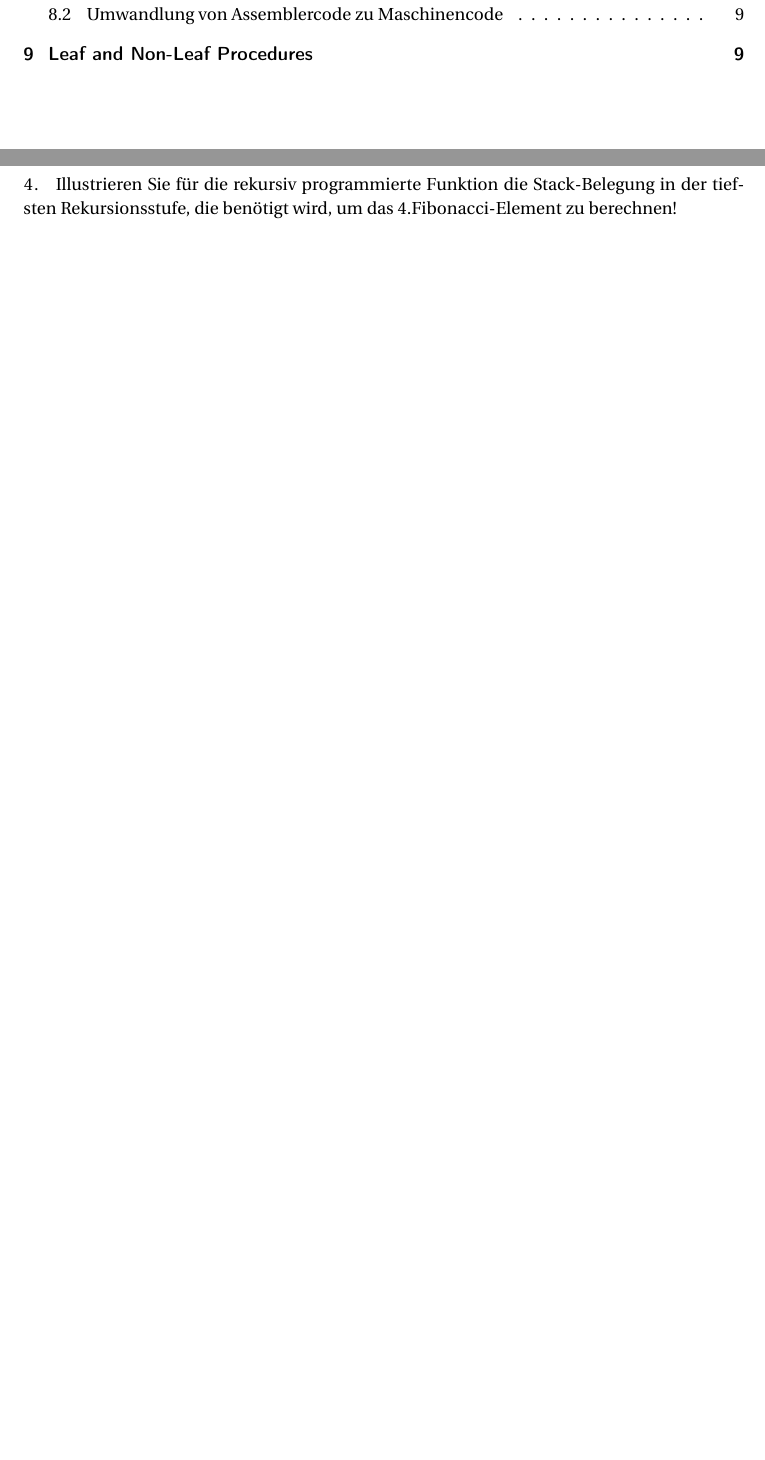
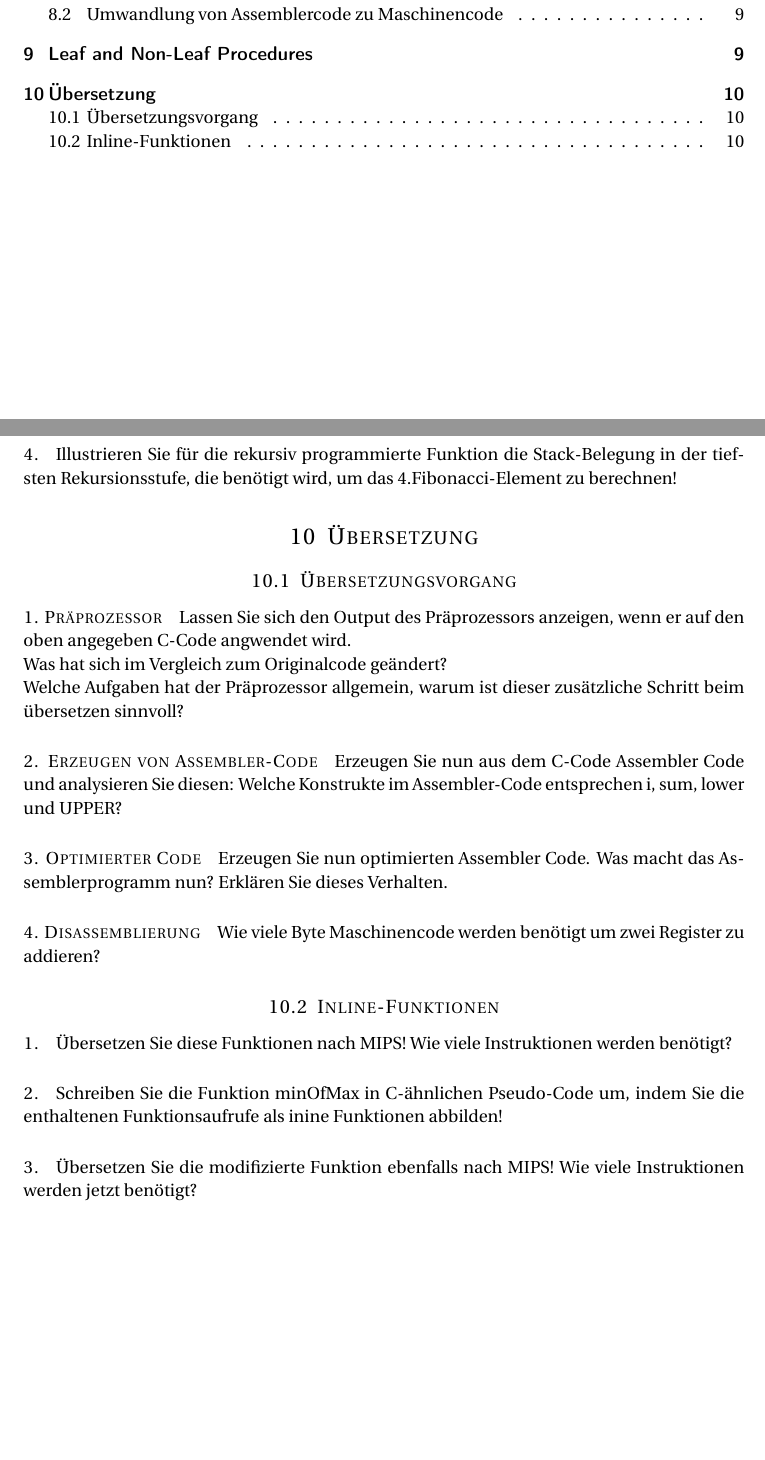
Before and after one commit to Kekziie/Informatik_der_Systeme_SS_2017, a LaTeX problem sheet (IdS_exercises2_2018.tex): two parts of pages 2 and 10 of 10, joined at a grey line, cut so that both start at the same text, the shorter picture padded with empty space. Compiled offline with pdfLaTeX.

Commit message:
Add ws 08

```diff
--- a/IdS_exercises2_2018.tex
+++ b/IdS_exercises2_2018.tex
@@ -386,5 +386,36 @@ Wie viele Funktionsausrufe werden jeweils benötigt um das 4. Fibonacci-Element
 Illustrieren Sie für die rekursiv programmierte Funktion die Stack-Belegung in der tiefsten Rekursionsstufe, die benötigt wird, um das 4.Fibonacci-Element zu berechnen!
 
 %----------------------------------------------------------------------------------------
+\section{Übersetzung}
+\subsection{Übersetzungsvorgang}
+
+\paragraph{1. Präprozessor}
+Lassen Sie sich den Output des Präprozessors anzeigen, wenn er auf den oben angegeben C-Code angwendet wird. \\
+Was hat sich im Vergleich zum Originalcode geändert? \\
+Welche Aufgaben hat der Präprozessor allgemein, warum ist dieser zusätzliche Schritt beim übersetzen sinnvoll?
+
+\paragraph{2. Erzeugen von Assembler-Code}
+Erzeugen Sie nun aus dem C-Code Assembler Code und analysieren Sie diesen: Welche Konstrukte im Assembler-Code entsprechen i, sum, lower und UPPER?
+
+\paragraph{3. Optimierter Code}
+Erzeugen Sie nun optimierten Assembler Code. Was macht das Assemblerprogramm nun? Erklären Sie dieses Verhalten.
+
+\paragraph{4. Disassemblierung}
+Wie viele Byte Maschinencode werden benötigt um zwei Register zu addieren?
+
+%--------------------------------------------------
+\subsection{Inline-Funktionen}
+
+\paragraph{1.}
+Übersetzen Sie diese Funktionen nach MIPS! Wie viele Instruktionen werden benötigt?
+
+\paragraph{2.}
+Schreiben Sie die Funktion minOfMax in C-ähnlichen Pseudo-Code um, indem Sie die enthaltenen Funktionsaufrufe als inine Funktionen abbilden!
+
+\paragraph{3.}
+Übersetzen Sie die modifizierte Funktion ebenfalls nach MIPS! Wie viele Instruktionen werden jetzt benötigt?
+
+
+%----------------------------------------------------------------------------------------
 
 \end{document}
```
